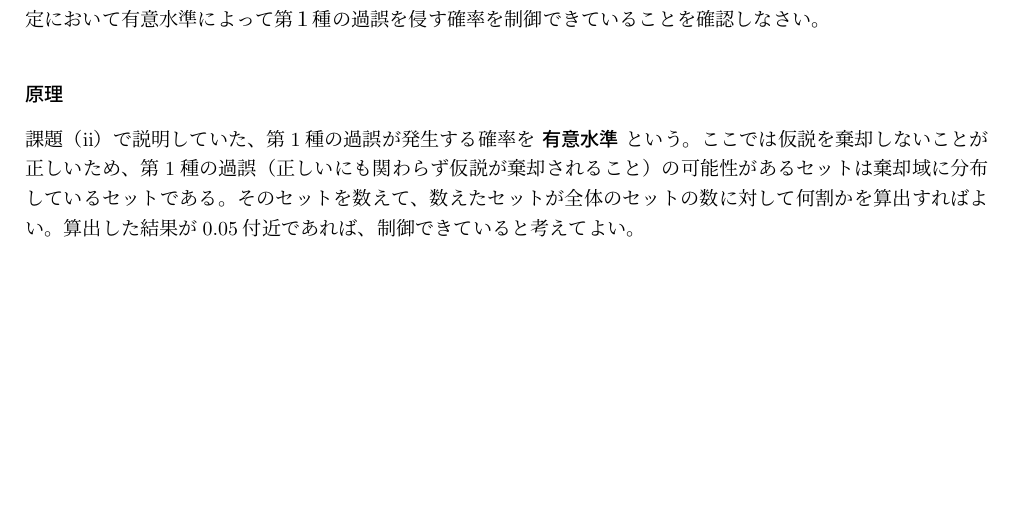
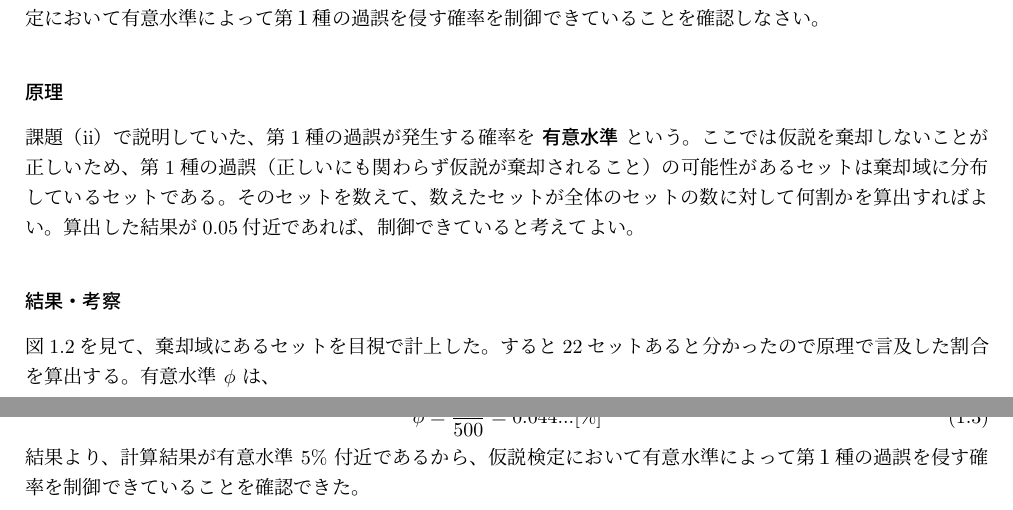
Before and after one commit to nao317/Report_LaTeX, a LaTeX document (expb2/C101/242C2016.tex): part of page 6 of 6 before the commit and two parts of pages 6 and 7 of 7 after it, the two joined at a grey line, cut so that both start at the same text, the shorter picture padded with empty space. Compiled offline with pLaTeX and dvipdfmx; a LaTeX package or settings file that is missing is left out.

Commit message:
第1週：終わり！！

```diff
--- a/expb2/C101/242C2016.tex
+++ b/expb2/C101/242C2016.tex
@@ -247,4 +247,16 @@ title(strcat('レポート課題 1 課題(ii)')); %タイトル表示
 セットの数に対して何割かを算出すればよい。
 算出した結果が0.05付近であれば、制御できていると考えてよい。
 
+\subsubsection{結果・考察}
+
+図1.2を見て、棄却域にあるセットを目視で計上した。すると22セットあると
+分かったので原理で言及した割合を算出する。有意水準 $\phi$ は、
+
+\begin{equation}
+\phi = \frac{22}{500} = 0.044...[\%]
+\end{equation}
+
+結果より、計算結果が有意水準 $5\%$ 付近であるから、仮説検定において有意水準によって
+第１種の過誤を侵す確率を制御できていることを確認できた。
+
 \end{document}
```
Also changed, not shown: expb2/C101/242C2016.pdf.
